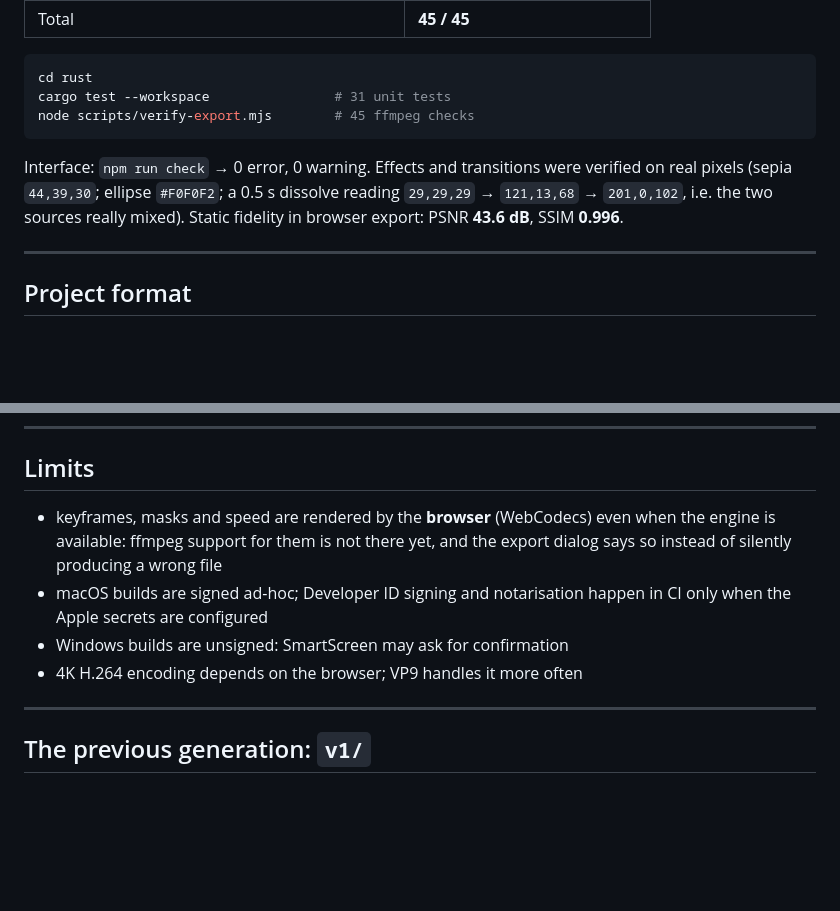
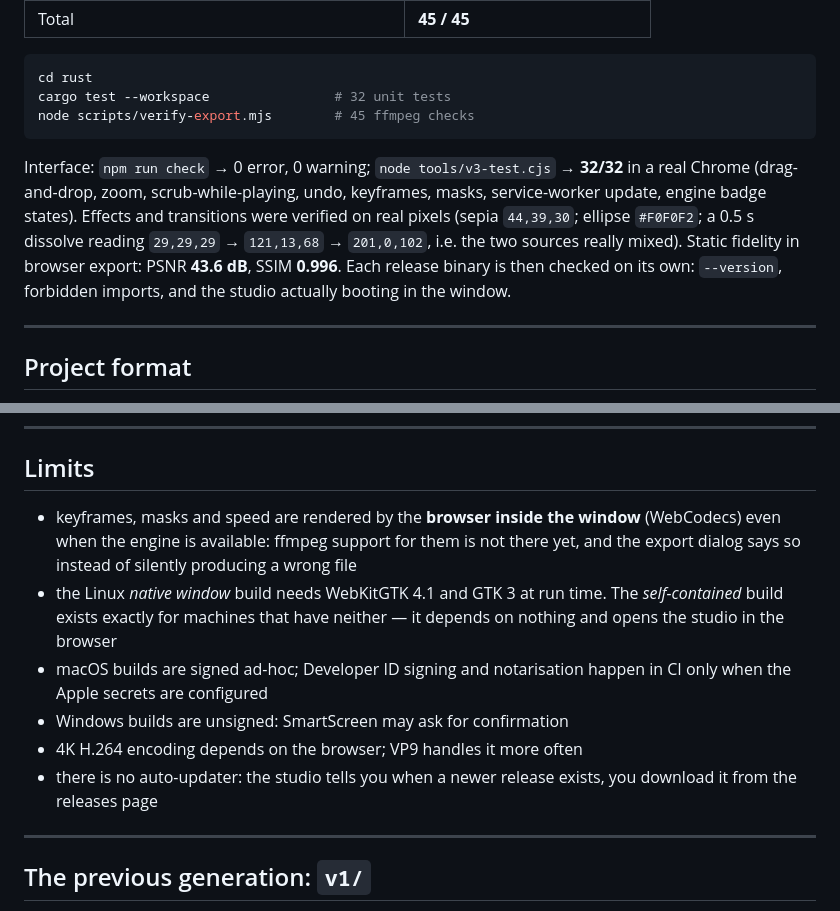
Before and after one commit to zigmoon/cuttheflow, a Markdown page: README.md, 2 parts joined by grey strips. Rendered like a GitHub page; blank space fills up the shorter version.

````diff
--- a/README.md
+++ b/README.md
@@ -236,14 +258,18 @@ audio tracks with 880/1500/1200 Hz beacons) and inspects the files with ffmpeg.
 
 ```bash
 cd rust
-cargo test --workspace                # 31 unit tests
+cargo test --workspace                # 32 unit tests
 node scripts/verify-export.mjs        # 45 ffmpeg checks
 ```
 
-Interface: `npm run check` → 0 error, 0 warning. Effects and transitions were
-verified on real pixels (sepia `44,39,30`; ellipse `#F0F0F2`; a 0.5 s dissolve
-reading `29,29,29` → `121,13,68` → `201,0,102`, i.e. the two sources really
-mixed). Static fidelity in browser export: PSNR **43.6 dB**, SSIM **0.996**.
+Interface: `npm run check` → 0 error, 0 warning; `node tools/v3-test.cjs` →
+**32/32** in a real Chrome (drag-and-drop, zoom, scrub-while-playing, undo,
+keyframes, masks, service-worker update, engine badge states). Effects and
+transitions were verified on real pixels (sepia `44,39,30`; ellipse `#F0F0F2`; a
+0.5 s dissolve reading `29,29,29` → `121,13,68` → `201,0,102`, i.e. the two
+sources really mixed). Static fidelity in browser export: PSNR **43.6 dB**,
+SSIM **0.996**. Each release binary is then checked on its own: `--version`,
+forbidden imports, and the studio actually booting in the window.
 
 ---
 
@@ -275,13 +301,19 @@ written by the browser can be exported by the CLI and vice versa.
 
 ## Limits
 
-- keyframes, masks and speed are rendered by the **browser** (WebCodecs) even
-  when the engine is available: ffmpeg support for them is not there yet, and
-  the export dialog says so instead of silently producing a wrong file
+- keyframes, masks and speed are rendered by the **browser inside the window**
+  (WebCodecs) even when the engine is available: ffmpeg support for them is not
+  there yet, and the export dialog says so instead of silently producing a wrong
+  file
+- the Linux *native window* build needs WebKitGTK 4.1 and GTK 3 at run time. The
+  *self-contained* build exists exactly for machines that have neither — it
+  depends on nothing and opens the studio in the browser
 - macOS builds are signed ad-hoc; Developer ID signing and notarisation happen
   in CI only when the Apple secrets are configured
 - Windows builds are unsigned: SmartScreen may ask for confirmation
 - 4K H.264 encoding depends on the browser; VP9 handles it more often
+- there is no auto-updater: the studio tells you when a newer release exists, you
+  download it from the releases page
 
 ---
 
````
Also changed, not shown: other parts of README.md (+40 -18 lines).
